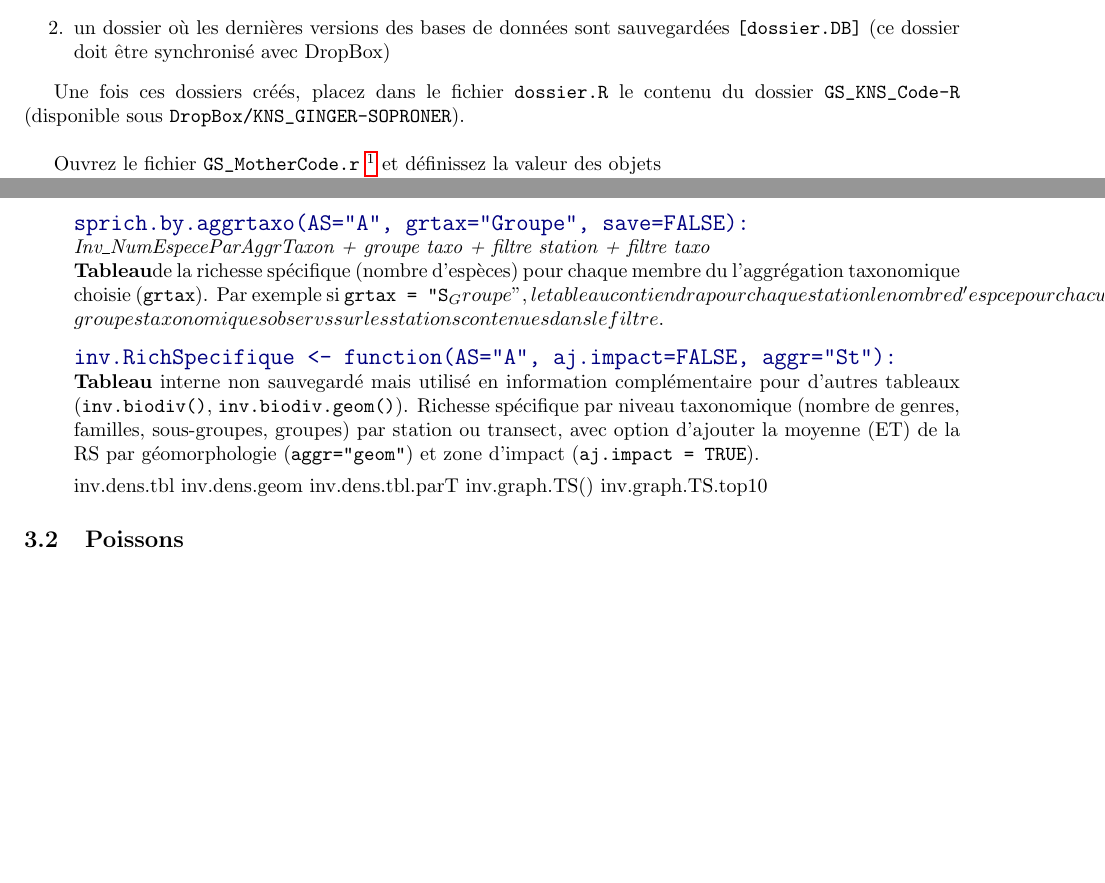
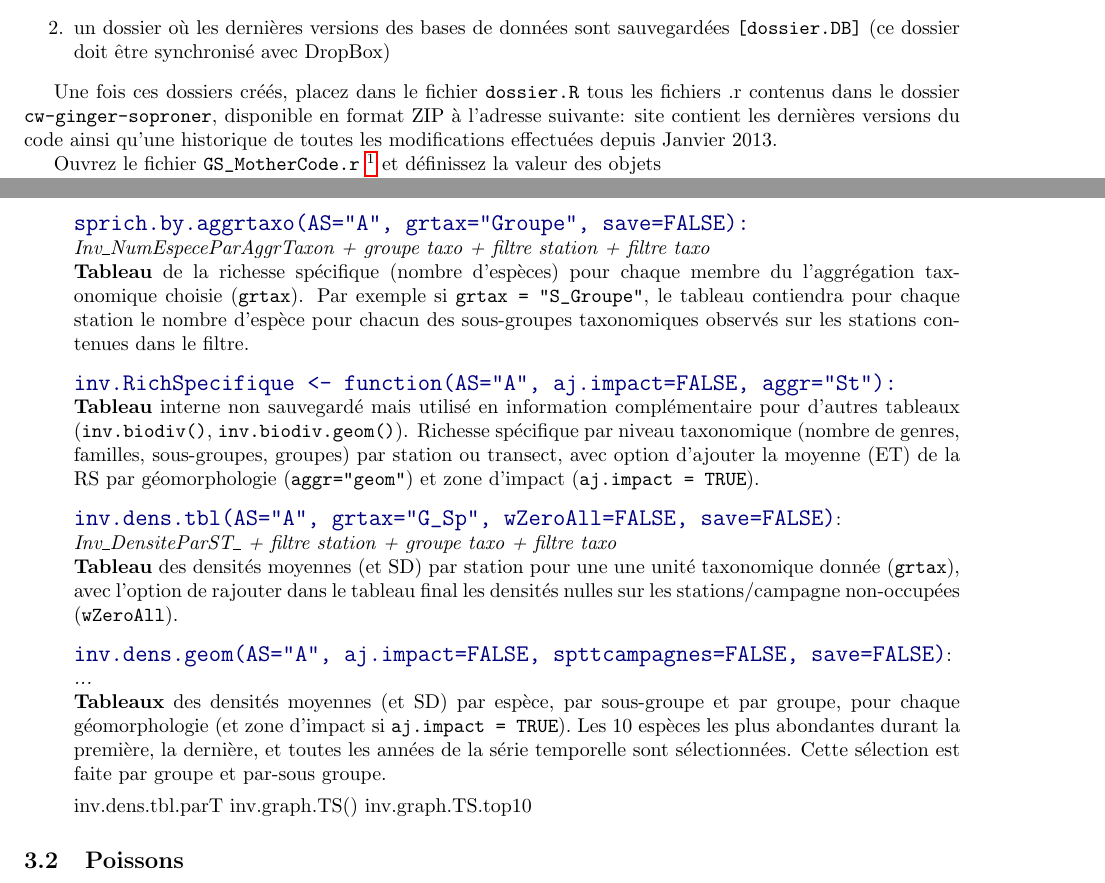
Before and after one commit to lauratboyer/cw-ginger-soproner, a LaTeX document (GS_R_Code_Description.tex): two parts of pages 2 and 4 of 6, joined at a grey line, cut so that both start at the same text, the shorter picture padded with empty space. The pictures show the PDF file GS_R_Code_Description.pdf that the author committed with the source.

Commit message:
modifié fonction inv.dens.tbl pour pouvoir faire les sorties par transect, yééé

```diff
--- a/GS_R_Code_Description.tex
+++ b/GS_R_Code_Description.tex
@@ -50,10 +50,13 @@ commencez par créer deux dossiers à l'emplacement de votre choix:
     synchronisé avec DropBox)
      \end{enumerate}
 
-     Une fois ces dossiers créés, placez dans le fichier \texttt{dossier.R}  le contenu du dossier
-\texttt{GS\_KNS\_Code-R} (disponible sous
-\texttt{DropBox/KNS\_GINGER-SOPRONER}). \\
-
+     Une fois ces dossiers créés, placez dans le fichier
+     \texttt{dossier.R} tous les fichiers .r contenus dans le dossier
+     \texttt{cw-ginger-soproner}, disponible en format ZIP à l'adresse
+     suivante:
+%     \url{https://github.com/lauratboyer/cw-ginger-soproner/archive/master.zip}. Ce
+     site contient les dernières versions du code ainsi qu'une
+     historique de toutes les modifications effectuées depuis Janvier 2013.
 
 Ouvrez le fichier \texttt{GS\_MotherCode.r} \footnote{Un fichier .r
   peut être modifié sous NotePad ou l'éditeur
@@ -208,8 +211,25 @@ pour modifier les requêtes lancées par défaut.
     (ET) de la RS par géomorphologie (\texttt{aggr="geom"}) et zone
     d'impact (\texttt{aj.impact = TRUE}).
 
-    inv.dens.tbl
-  inv.dens.geom
+   \item[] \hypertarget{i6}{\bigtt{inv.dens.tbl(AS="A", grtax="G\_Sp",
+      wZeroAll=FALSE, save=FALSE)}:}\\
+\emph{Inv\_DensiteParST\_ + filtre station + groupe taxo + filtre taxo}\\
+\textbf{Tableau} des densités moyennes (et SD) par station pour une
+une unité taxonomique donnée (\texttt{grtax}), avec l'option de
+rajouter dans le tableau final les densités nulles sur les
+stations/campagne non-occupées (\texttt{wZeroAll}).
+
+\item[] \hypertarget{i7}{\bigtt{inv.dens.geom(AS="A", aj.impact=FALSE,
+      spttcampagnes=FALSE, save=FALSE)}:}\\
+  \emph{...}\\
+  \textbf{Tableaux} des densités moyennes (et SD) par espèce, par
+  sous-groupe et par groupe, pour chaque géomorphologie (et zone
+  d'impact si \texttt{aj.impact = TRUE}). Les 10 espèces les plus
+  abondantes durant la première, la
+  dernière, et toutes les années de la série temporelle sont
+  sélectionnées. Cette sélection est faite par groupe et par-sous
+  groupe.
+
   inv.dens.tbl.parT
   inv.graph.TS()
   inv.graph.TS.top10
```
Also changed, not shown: GS_R_Code_Description.pdf, GS_R_Code_Description.tex (10 more changed lines), 3 other files.
